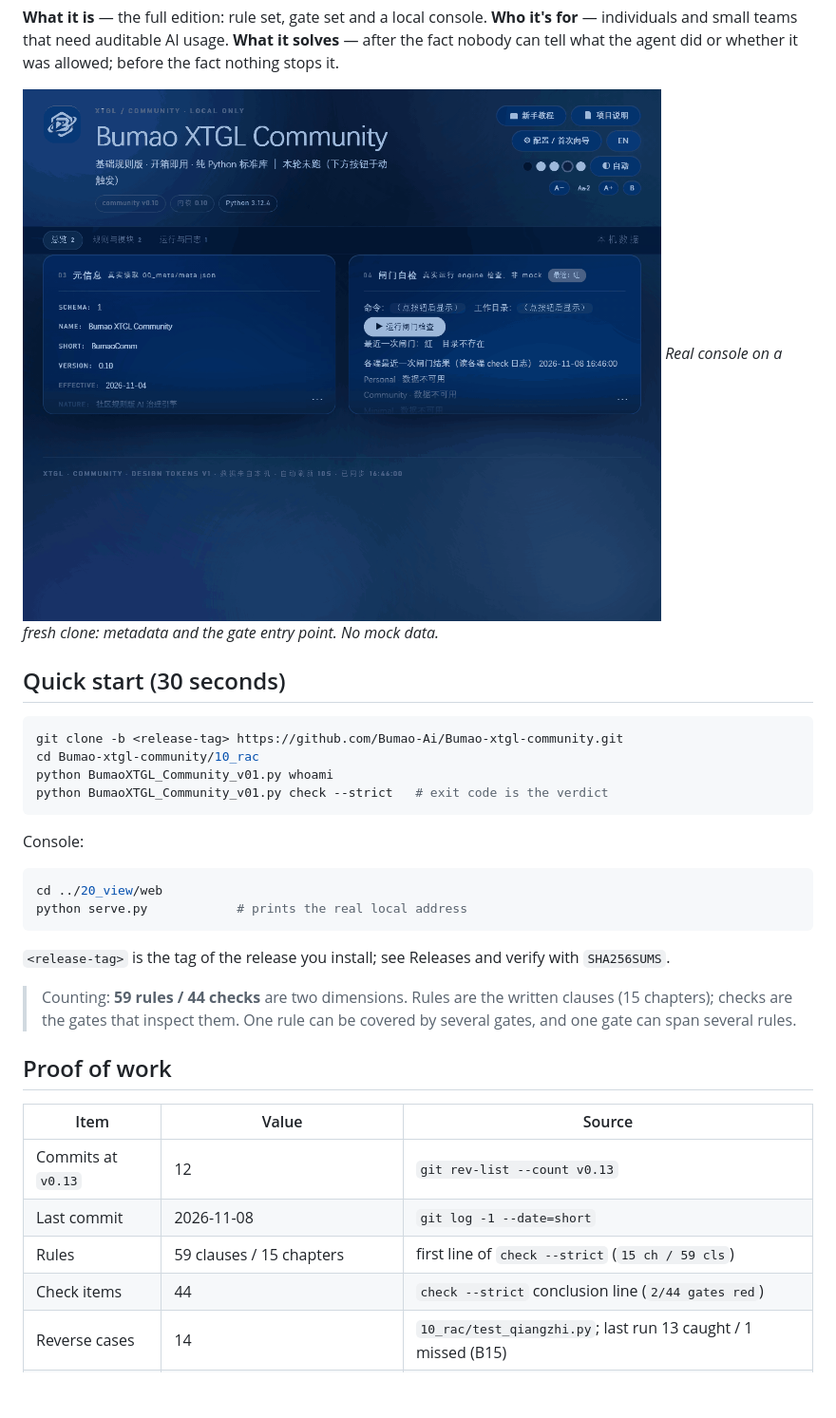
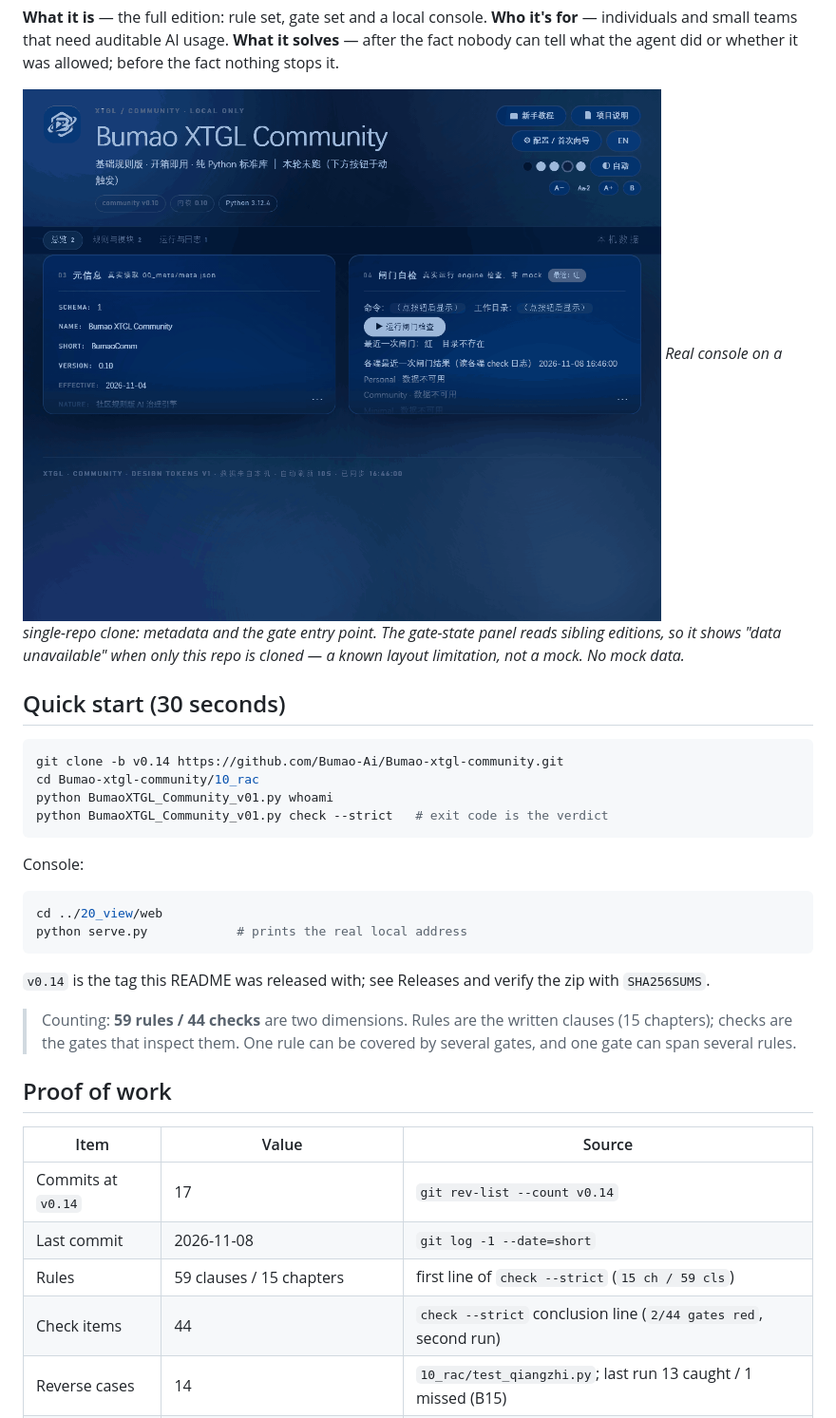
Before and after one commit to Bumao-Ai/Bumao-xtgl-community, a Markdown page: README.md, the part around one of its changes. Shown at 95% size. Rendered like a GitHub page; blank space fills up the shorter version.

````diff
--- a/README.md
+++ b/README.md
@@ -12,13 +12,13 @@
 **Who it's for** — individuals and small teams that need auditable AI usage.
 **What it solves** — after the fact nobody can tell what the agent did or whether it was allowed; before the fact nothing stops it.
 
-![Console overview](docs/screens/console-overview.png)
-*Real console on a fresh clone: metadata and the gate entry point. No mock data.*
+![Console overview](20_view/screens/console-overview.png)
+*Real console on a single-repo clone: metadata and the gate entry point. The gate-state panel reads sibling editions, so it shows "data unavailable" when only this repo is cloned — a known layout limitation, not a mock. No mock data.*
 
 ## Quick start (30 seconds)
 
 ```bash
-git clone -b <release-tag> https://github.com/Bumao-Ai/Bumao-xtgl-community.git
+git clone -b v0.14 https://github.com/Bumao-Ai/Bumao-xtgl-community.git
 cd Bumao-xtgl-community/10_rac
 python BumaoXTGL_Community_v01.py whoami
 python BumaoXTGL_Community_v01.py check --strict   # exit code is the verdict
@@ -31,7 +31,7 @@ cd ../20_view/web
 python serve.py            # prints the real local address
 ```
 
-`<release-tag>` is the tag of the release you install; see Releases and verify with `SHA256SUMS`.
+`v0.14` is the tag this README was released with; see Releases and verify the zip with `SHA256SUMS`.
 
 > Counting: **59 rules / 44 checks** are two dimensions. Rules are the written clauses (15 chapters); checks are the gates that inspect them. One rule can be covered by several gates, and one gate can span several rules.
 
@@ -39,9 +39,9 @@ python serve.py            # prints the real local address
 
 | Item | Value | Source |
 |---|---|---|
-| Commits at `v0.13` | 12 | `git rev-list --count v0.13` |
+| Commits at `v0.14` | 17 | `git rev-list --count v0.14` |
 | Last commit | 2026-11-08 | `git log -1 --date=short` |
 | Rules | 59 clauses / 15 chapters | first line of `check --strict` (`15 ch / 59 cls`) |
-| Check items | 44 | `check --strict` conclusion line (`2/44 gates red`) |
+| Check items | 44 | `check --strict` conclusion line (`2/44 gates red`, second run) |
 | Reverse cases | 14 | `10_rac/test_qiangzhi.py`; last run 13 caught / 1 missed (B15) |
 | Defect ledger | 0 real closed items | `30_taizhang/chacuo_zhang.txt` holds 3 sanitized sample rows only |
````
Also changed, not shown: other parts of README.md (+4 -6 lines), CHANGELOG.md (+6 -5 lines), 20_view/screens/check-terminal.png (added), 20_view/screens/console-overview.png (renamed from docs/screens/console-overview.png), docs/screens/check-terminal.png (deleted), 3 other files.
